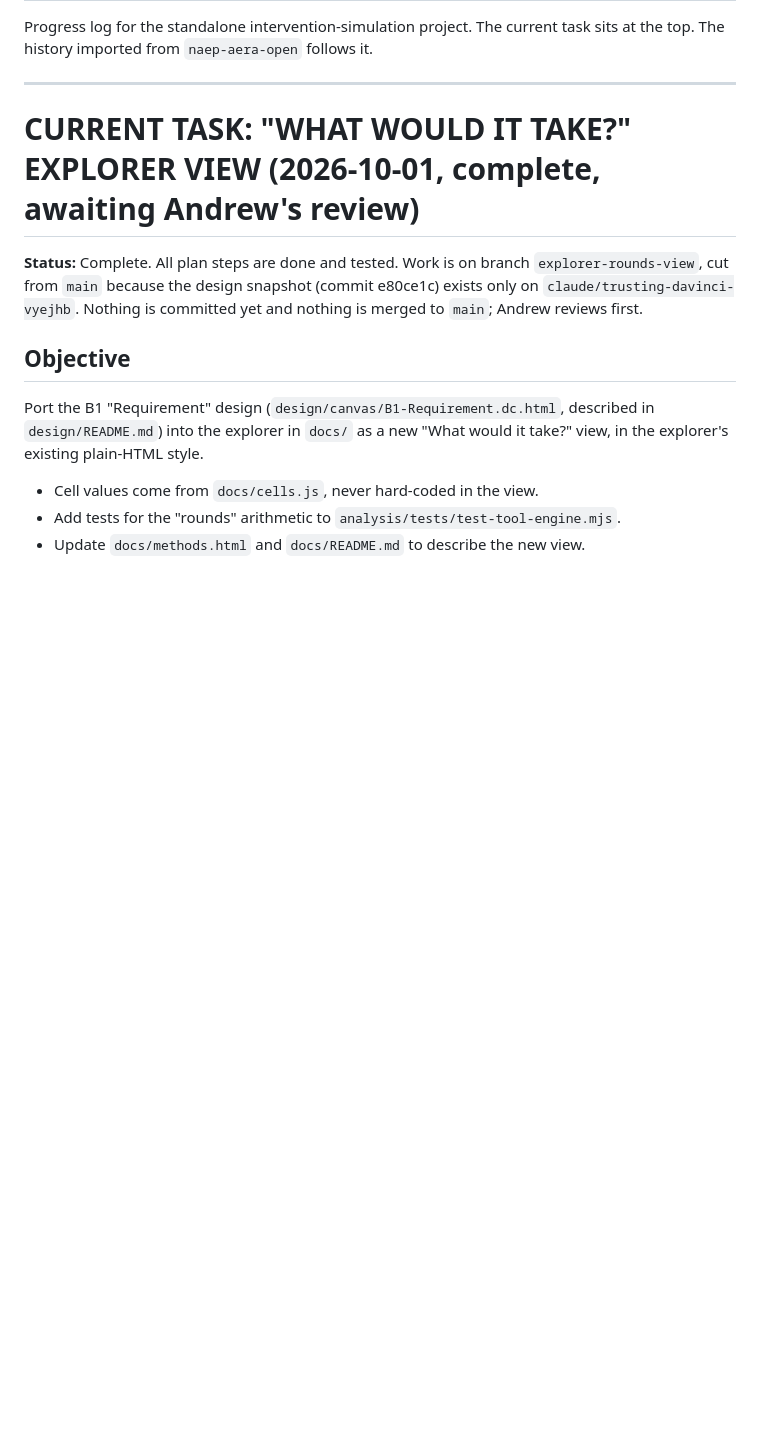
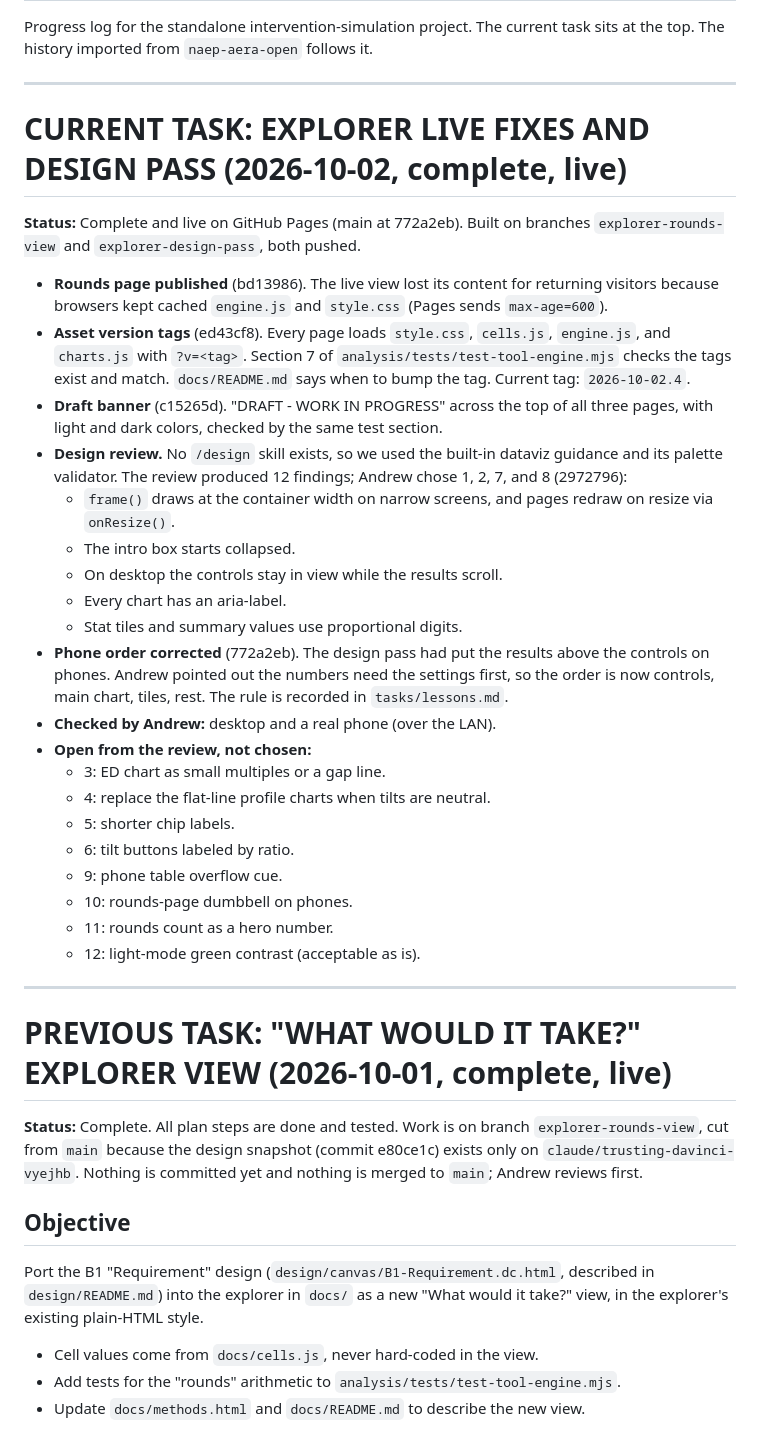
Before and after one commit to amceachin-code/intervention-simulation, a Markdown page: PROGRESS.md, the part around the change. Rendered like a GitHub page; blank space fills up the shorter version.

Commit message:
Log the live fixes and design pass in PROGRESS.md
Co-Authored-By: Claude Opus 5.5 <noreply@anthropic.com>

```diff
--- a/PROGRESS.md
+++ b/PROGRESS.md
@@ -5,7 +5,47 @@ task sits at the top. The history imported from `naep-aera-open` follows it.
 
 ---
 
-# CURRENT TASK: "WHAT WOULD IT TAKE?" EXPLORER VIEW (2026-10-01, complete, awaiting Andrew's review)
+# CURRENT TASK: EXPLORER LIVE FIXES AND DESIGN PASS (2026-10-02, complete, live)
+
+**Status:** Complete and live on GitHub Pages (main at 772a2eb). Built on
+branches `explorer-rounds-view` and `explorer-design-pass`, both pushed.
+
+- **Rounds page published** (bd13986). The live view lost its content for
+  returning visitors because browsers kept cached `engine.js` and `style.css`
+  (Pages sends `max-age=600`).
+- **Asset version tags** (ed43cf8). Every page loads `style.css`, `cells.js`,
+  `engine.js`, and `charts.js` with `?v=<tag>`. Section 7 of
+  `analysis/tests/test-tool-engine.mjs` checks the tags exist and match.
+  `docs/README.md` says when to bump the tag. Current tag: `2026-10-02.4`.
+- **Draft banner** (c15265d). "DRAFT - WORK IN PROGRESS" across the top of all
+  three pages, with light and dark colors, checked by the same test section.
+- **Design review.** No `/design` skill exists, so we used the built-in dataviz
+  guidance and its palette validator. The review produced 12 findings; Andrew
+  chose 1, 2, 7, and 8 (2972796):
+  - `frame()` draws at the container width on narrow screens, and pages
+    redraw on resize via `onResize()`.
+  - The intro box starts collapsed.
+  - On desktop the controls stay in view while the results scroll.
+  - Every chart has an aria-label.
+  - Stat tiles and summary values use proportional digits.
+- **Phone order corrected** (772a2eb). The design pass had put the results
+  above the controls on phones. Andrew pointed out the numbers need the
+  settings first, so the order is now controls, main chart, tiles, rest.
+  The rule is recorded in `tasks/lessons.md`.
+- **Checked by Andrew:** desktop and a real phone (over the LAN).
+- **Open from the review, not chosen:**
+  - 3: ED chart as small multiples or a gap line.
+  - 4: replace the flat-line profile charts when tilts are neutral.
+  - 5: shorter chip labels.
+  - 6: tilt buttons labeled by ratio.
+  - 9: phone table overflow cue.
+  - 10: rounds-page dumbbell on phones.
+  - 11: rounds count as a hero number.
+  - 12: light-mode green contrast (acceptable as is).
+
+---
+
+# PREVIOUS TASK: "WHAT WOULD IT TAKE?" EXPLORER VIEW (2026-10-01, complete, live)
 
 **Status:** Complete. All plan steps are done and tested. Work is on branch
 `explorer-rounds-view`, cut from `main` because the design snapshot (commit
```
